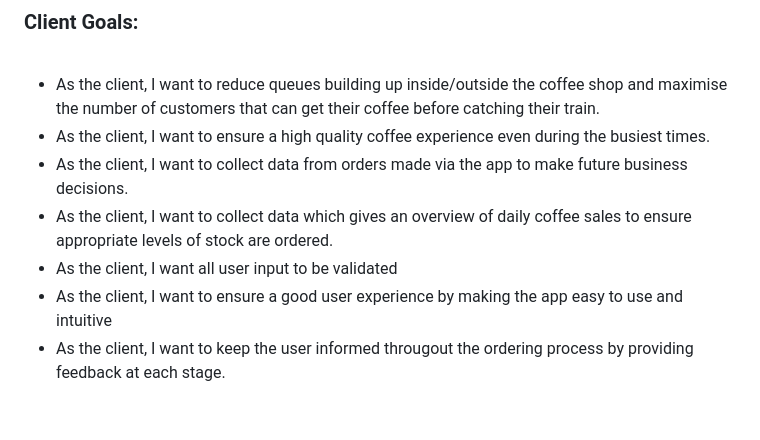
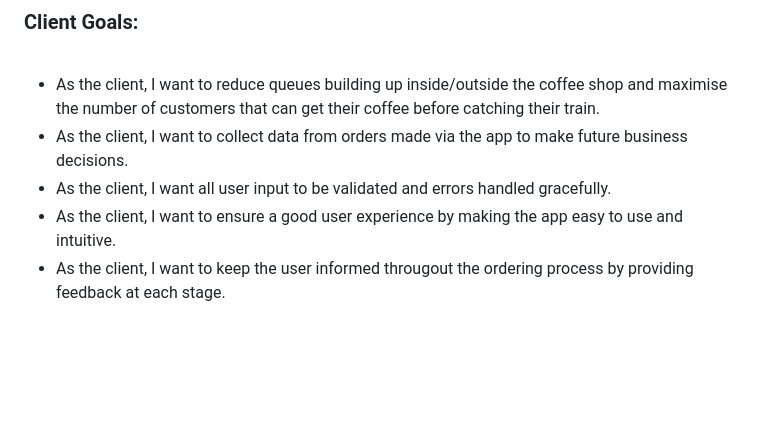
Before and after one commit to rkillickdev/the-coffee-run, a Markdown page: README.md, the part around the change. Drawn GitHub-style; blank space fills up the shorter version.

```diff
--- a/README.md
+++ b/README.md
@@ -51,11 +51,9 @@ Along with a reduction in overcrowding at peak times, the cafe owner also hopes
 <br>
 
 * As the client, I want to reduce queues building up inside/outside the coffee shop and maximise the number of customers that can get their coffee before catching their train.
-* As the client, I want to ensure a high quality coffee experience even during the busiest times.
 * As the client, I want to collect data from orders made via the app to make future business decisions.
-* As the client, I want to collect data which gives an overview of daily coffee sales to ensure appropriate levels of stock are ordered.
-* As the client, I want all user input to be validated
-* As the client, I want to ensure a good user experience by making the app easy to use and intuitive
+* As the client, I want all user input to be validated and errors handled gracefully.
+* As the client, I want to ensure a good user experience by making the app easy to use and intuitive.
 * As the client, I want to keep the user informed througout the ordering process by providing feedback at each stage.
 
 <br>
```
Also changed, not shown: TESTING.md (+21 -0 lines).
